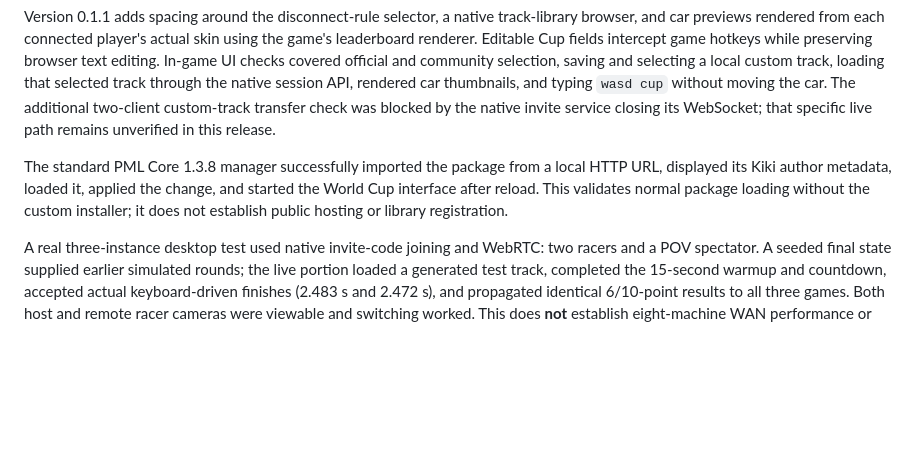
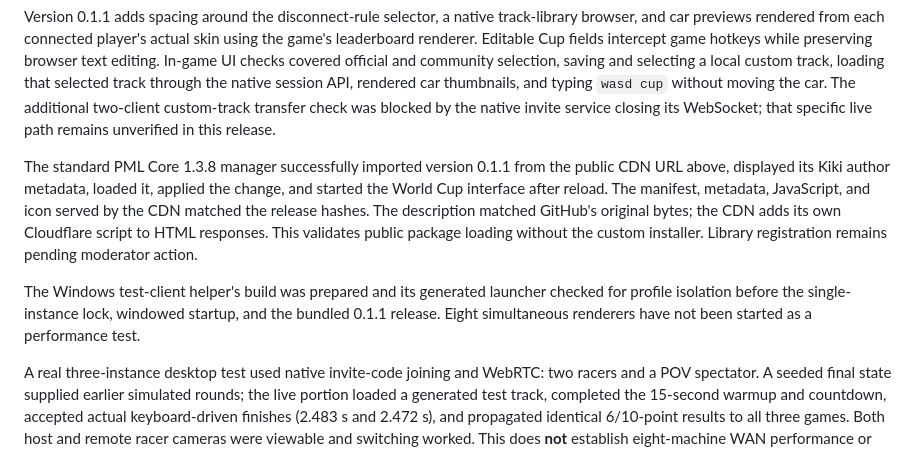
Before and after one commit to Prawnfoot05/PolyCup, a Markdown page: README.md, the part around the change. Rendered like a GitHub page; blank space fills up the shorter version.

Commit message:
Document verified public PML import and test-client validation limits

```diff
--- a/README.md
+++ b/README.md
@@ -111,7 +111,9 @@ Nineteen automated tests cover the complete eight-player scoring/progression flo
 
 Version 0.1.1 adds spacing around the disconnect-rule selector, a native track-library browser, and car previews rendered from each connected player's actual skin using the game's leaderboard renderer. Editable Cup fields intercept game hotkeys while preserving browser text editing. In-game UI checks covered official and community selection, saving and selecting a local custom track, loading that selected track through the native session API, rendered car thumbnails, and typing `wasd cup` without moving the car. The additional two-client custom-track transfer check was blocked by the native invite service closing its WebSocket; that specific live path remains unverified in this release.
 
-The standard PML Core 1.3.8 manager successfully imported the package from a local HTTP URL, displayed its Kiki author metadata, loaded it, applied the change, and started the World Cup interface after reload. This validates normal package loading without the custom installer; it does not establish public hosting or library registration.
+The standard PML Core 1.3.8 manager successfully imported version 0.1.1 from the public CDN URL above, displayed its Kiki author metadata, loaded it, applied the change, and started the World Cup interface after reload. The manifest, metadata, JavaScript, and icon served by the CDN matched the release hashes. The description matched GitHub's original bytes; the CDN adds its own Cloudflare script to HTML responses. This validates public package loading without the custom installer. Library registration remains pending moderator action.
+
+The Windows test-client helper's build was prepared and its generated launcher checked for profile isolation before the single-instance lock, windowed startup, and the bundled 0.1.1 release. Eight simultaneous renderers have not been started as a performance test.
 
 A real three-instance desktop test used native invite-code joining and WebRTC: two racers and a POV spectator. A seeded final state supplied earlier simulated rounds; the live portion loaded a generated test track, completed the 15-second warmup and countdown, accepted actual keyboard-driven finishes (2.483 s and 2.472 s), and propagated identical 6/10-point results to all three games. Both host and remote racer cameras were viewable and switching worked. This does **not** establish eight-machine WAN performance or tournament-grade anti-cheat. Run a private pilot with your intended players before advertising an event.
 
```
